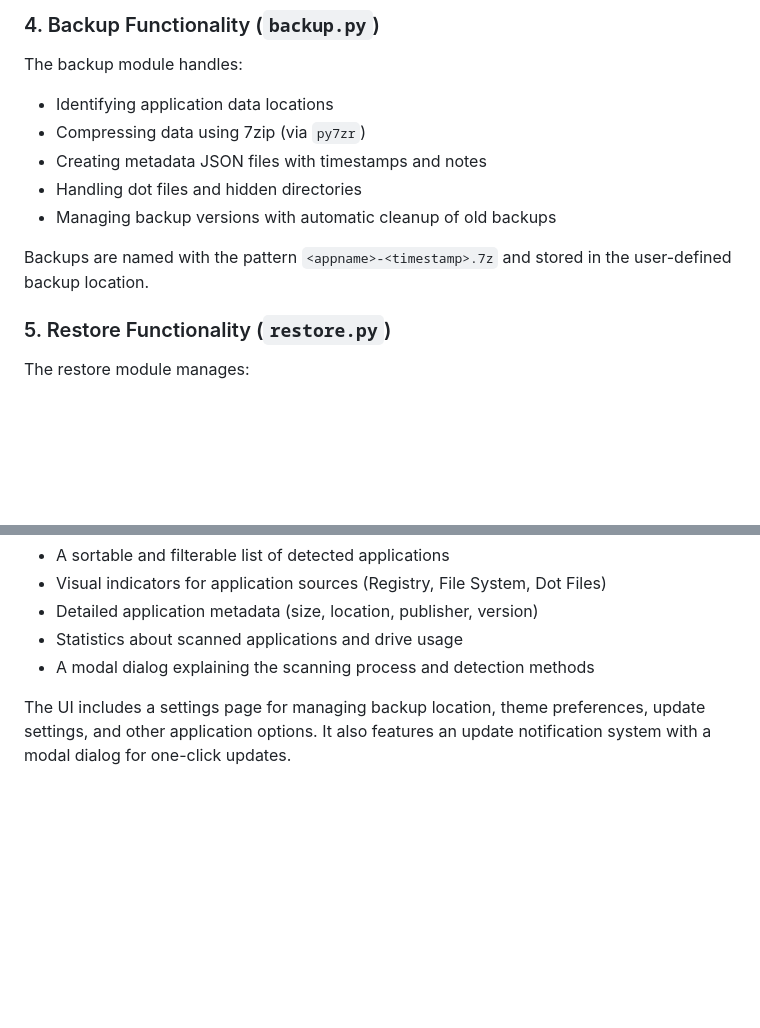
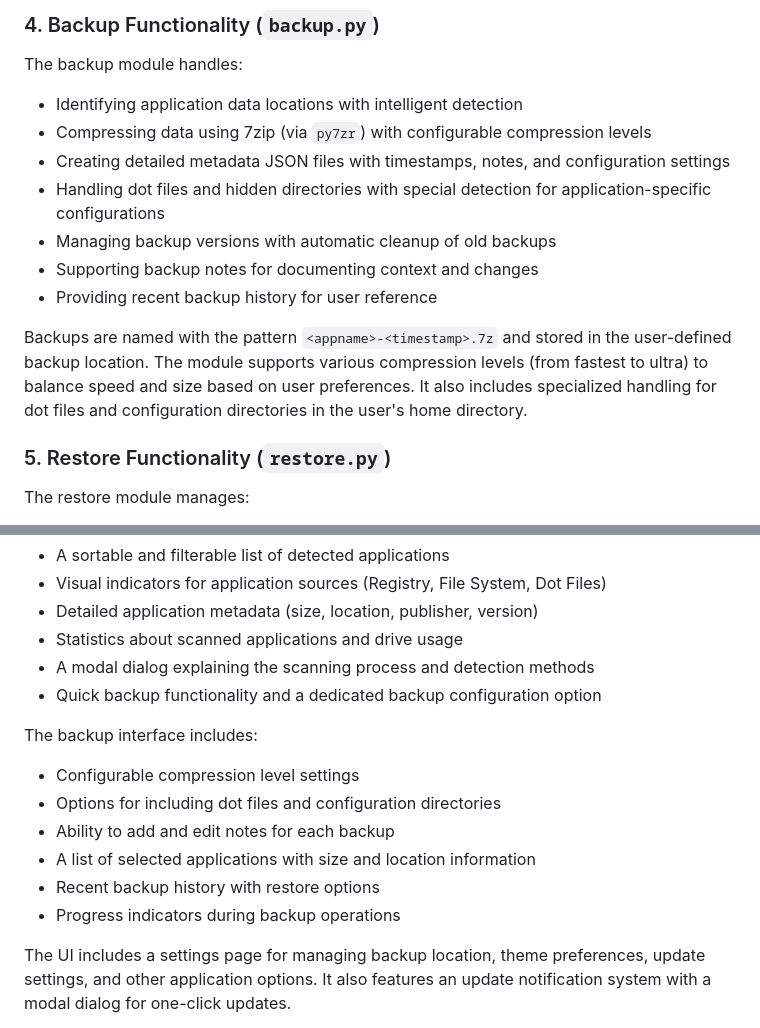
Before and after one commit to mikl0s/ReformatBackup, a Markdown page: docs/codebase.md, 2 parts joined by grey strips. Drawn GitHub-style; blank space fills up the shorter version.

```diff
--- a/docs/codebase.md
+++ b/docs/codebase.md
@@ -95,13 +95,15 @@ The configuration file is a JSON file with settings for backup location, auto-re
 ### 4. Backup Functionality (`backup.py`)
 
 The backup module handles:
-- Identifying application data locations
-- Compressing data using 7zip (via `py7zr`)
-- Creating metadata JSON files with timestamps and notes
-- Handling dot files and hidden directories
+- Identifying application data locations with intelligent detection
+- Compressing data using 7zip (via `py7zr`) with configurable compression levels
+- Creating detailed metadata JSON files with timestamps, notes, and configuration settings
+- Handling dot files and hidden directories with special detection for application-specific configurations
 - Managing backup versions with automatic cleanup of old backups
+- Supporting backup notes for documenting context and changes
+- Providing recent backup history for user reference
 
-Backups are named with the pattern `<appname>-<timestamp>.7z` and stored in the user-defined backup location.
+Backups are named with the pattern `<appname>-<timestamp>.7z` and stored in the user-defined backup location. The module supports various compression levels (from fastest to ultra) to balance speed and size based on user preferences. It also includes specialized handling for dot files and configuration directories in the user's home directory.
 
 ### 5. Restore Functionality (`restore.py`)
 
@@ -150,6 +152,15 @@ The main application view includes:
 - Detailed application metadata (size, location, publisher, version)
 - Statistics about scanned applications and drive usage
 - A modal dialog explaining the scanning process and detection methods
+- Quick backup functionality and a dedicated backup configuration option
+
+The backup interface includes:
+- Configurable compression level settings
+- Options for including dot files and configuration directories
+- Ability to add and edit notes for each backup
+- A list of selected applications with size and location information
+- Recent backup history with restore options
+- Progress indicators during backup operations
 
 The UI includes a settings page for managing backup location, theme preferences, update settings, and other application options. It also features an update notification system with a modal dialog for one-click updates.
 
```
Also changed, not shown: docs/project-plan.md (+18 -18 lines).
